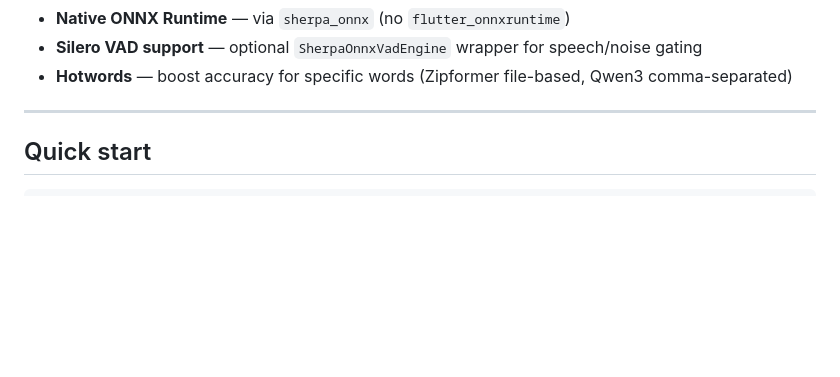
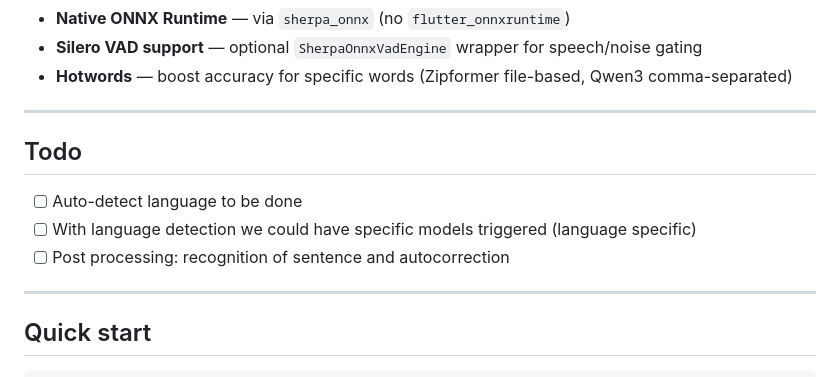
Before and after one commit to sebbom/stt_flutter_package, a Markdown page: README.md, the part around the change. Drawn GitHub-style; blank space fills up the shorter version.

```diff
--- a/README.md
+++ b/README.md
@@ -23,6 +23,14 @@ Supports four model families — all ONNX, all via `sherpa_onnx`.
 - **Native ONNX Runtime** — via `sherpa_onnx` (no `flutter_onnxruntime`)
 - **Silero VAD support** — optional `SherpaOnnxVadEngine` wrapper for speech/noise gating
 - **Hotwords** — boost accuracy for specific words (Zipformer file-based, Qwen3 comma-separated)
+---
+
+## Todo
+
+
+- [ ] Auto-detect language to be done
+- [ ] With language detection we could have specific models triggered (language specific)
+- [ ] Post processing: recognition of sentence and autocorrection
 
 ---
 
```
